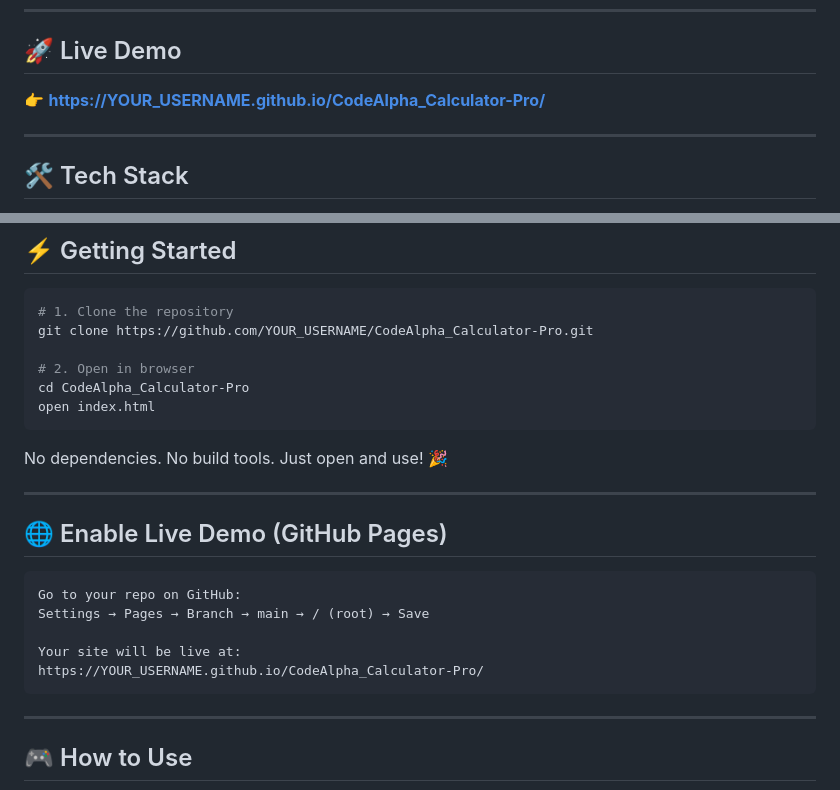
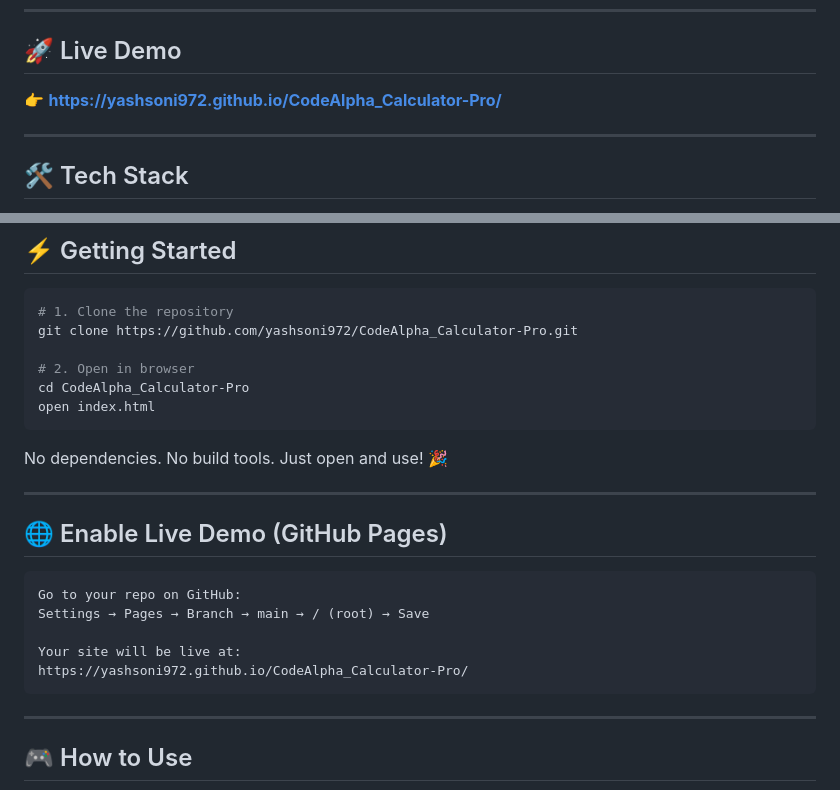
Before and after one commit to yashsoni972/CodeAlpha_Calculator-Pro, a Markdown page: README.md, 2 parts joined by grey strips. GitHub-like rendering.

Commit message:
Fix live demo link with correct GitHub Pages URL

````diff
--- a/README.md
+++ b/README.md
@@ -51,7 +51,7 @@
 
 ## 🚀 Live Demo
 
-👉 **[https://YOUR_USERNAME.github.io/CodeAlpha_Calculator-Pro/](https://YOUR_USERNAME.github.io/CodeAlpha_Calculator-Pro/)**
+👉 **[https://yashsoni972.github.io/CodeAlpha_Calculator-Pro/](https://yashsoni972.github.io/CodeAlpha_Calculator-Pro/)**
 
 ---
 
@@ -81,7 +81,7 @@ CodeAlpha_Calculator-Pro/
 
 ```bash
 # 1. Clone the repository
-git clone https://github.com/YOUR_USERNAME/CodeAlpha_Calculator-Pro.git
+git clone https://github.com/yashsoni972/CodeAlpha_Calculator-Pro.git
 
 # 2. Open in browser
 cd CodeAlpha_Calculator-Pro
@@ -99,7 +99,7 @@ Go to your repo on GitHub:
 Settings → Pages → Branch → main → / (root) → Save
 
 Your site will be live at:
-https://YOUR_USERNAME.github.io/CodeAlpha_Calculator-Pro/
+https://yashsoni972.github.io/CodeAlpha_Calculator-Pro/
 ```
 
 ---
````
Also changed, not shown: other parts of README.md (+1 -1 lines).
